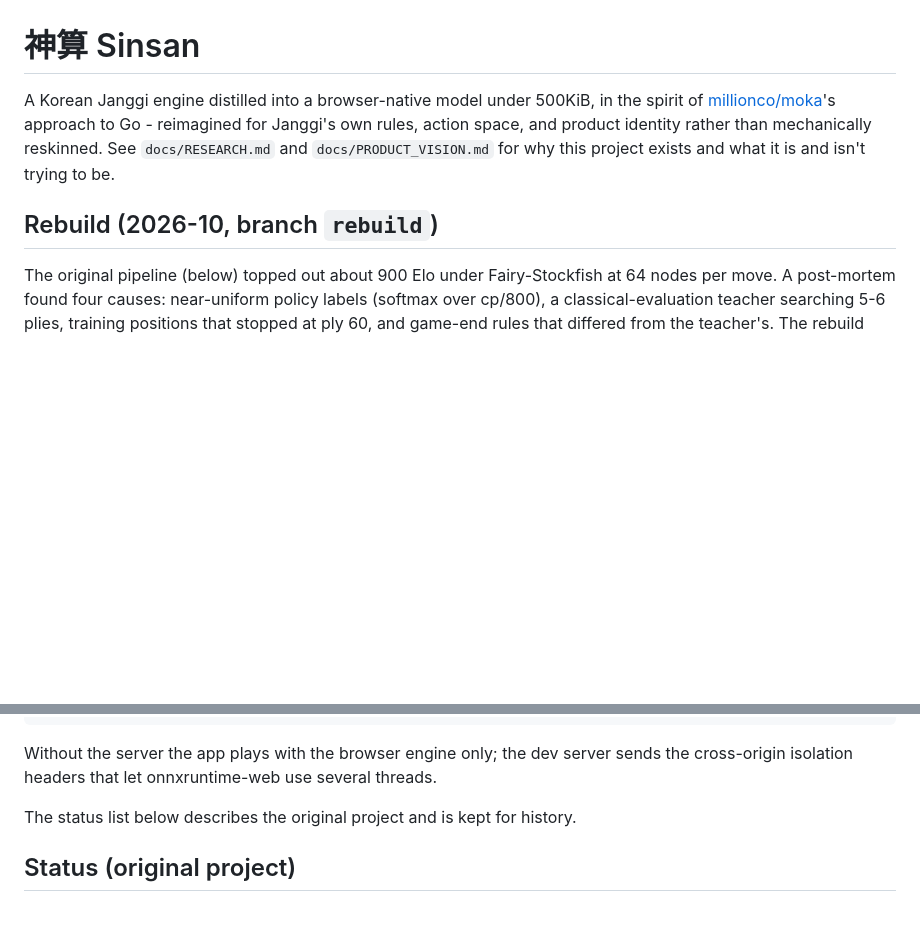
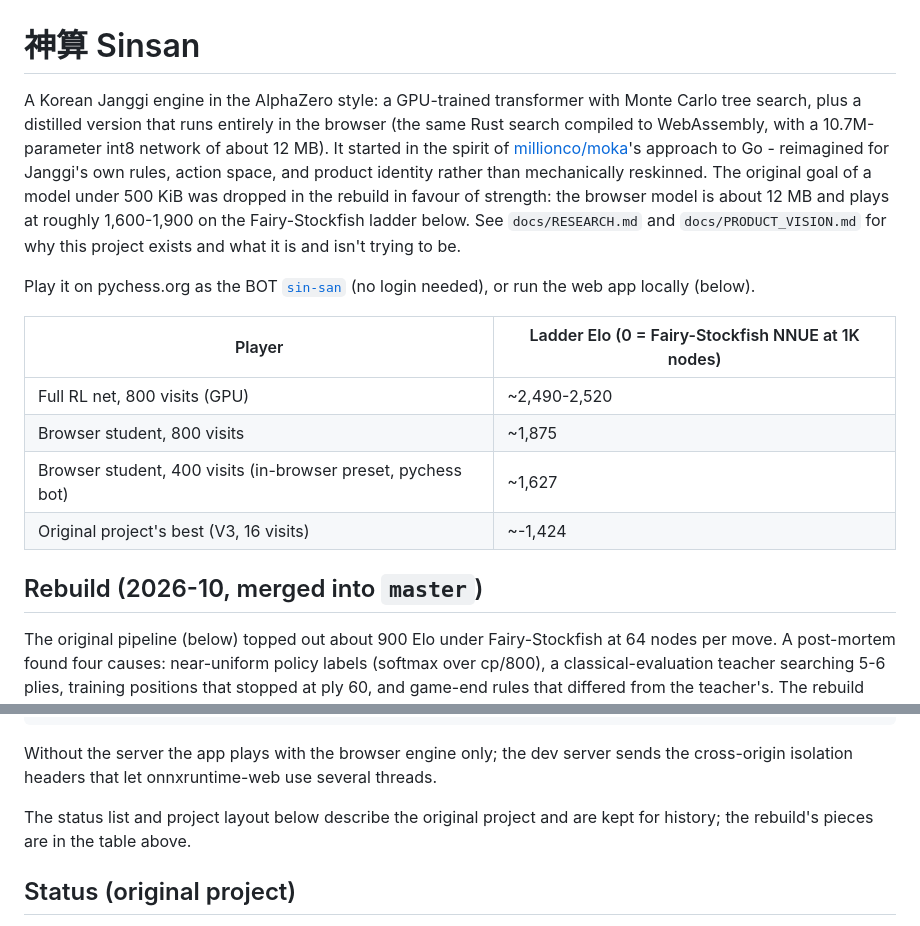
Before and after one commit to VectorSophie/sinsan, a Markdown page: README.md, 2 parts joined by grey strips. Rendered like a GitHub page; blank space fills up the shorter version.

Commit message:
README: describe the rebuilt engine, browser model size and measured strength
Co-Authored-By: Claude Opus 5.5 <noreply@anthropic.com>
Claude-Session: https://claude.ai/code/session_01QLrKhpxcaon3Ve566Pk6DN

```diff
--- a/README.md
+++ b/README.md
@@ -1,12 +1,26 @@
 # 神算 Sinsan
 
-A Korean Janggi engine distilled into a browser-native model under 500KiB, in the spirit of
+A Korean Janggi engine in the AlphaZero style: a GPU-trained transformer with Monte Carlo tree
+search, plus a distilled version that runs entirely in the browser (the same Rust search compiled to
+WebAssembly, with a 10.7M-parameter int8 network of about 12 MB). It started in the spirit of
 [millionco/moka](https://github.com/millionco/moka)'s approach to Go - reimagined for Janggi's own
-rules, action space, and product identity rather than mechanically reskinned. See
+rules, action space, and product identity rather than mechanically reskinned. The original goal of a
+model under 500 KiB was dropped in the rebuild in favour of strength: the browser model is about
+12 MB and plays at roughly 1,600-1,900 on the Fairy-Stockfish ladder below. See
 `docs/RESEARCH.md` and `docs/PRODUCT_VISION.md` for why this project exists and what it is and
 isn't trying to be.
 
-## Rebuild (2026-10, branch `rebuild`)
+Play it on pychess.org as the BOT [`sin-san`](https://www.pychess.org/@/sin-san) (no login
+needed), or run the web app locally (below).
+
+| Player | Ladder Elo (0 = Fairy-Stockfish NNUE at 1K nodes) |
+|---|---|
+| Full RL net, 800 visits (GPU) | ~2,490-2,520 |
+| Browser student, 800 visits | ~1,875 |
+| Browser student, 400 visits (in-browser preset, pychess bot) | ~1,627 |
+| Original project's best (V3, 16 visits) | ~-1,424 |
+
+## Rebuild (2026-10, merged into `master`)
 
 The original pipeline (below) topped out about 900 Elo under Fairy-Stockfish at 64 nodes per
 move. A post-mortem found four causes: near-uniform policy labels (softmax over cp/800), a
@@ -53,7 +67,8 @@ cd .. && npm install && npm run dev --workspace=@sinsan/web  # http://localhost:
 Without the server the app plays with the browser engine only; the dev server sends the
 cross-origin isolation headers that let onnxruntime-web use several threads.
 
-The status list below describes the original project and is kept for history.
+The status list and project layout below describe the original project and are kept for history;
+the rebuild's pieces are in the table above.
 
 ## Status (original project)
 
```
